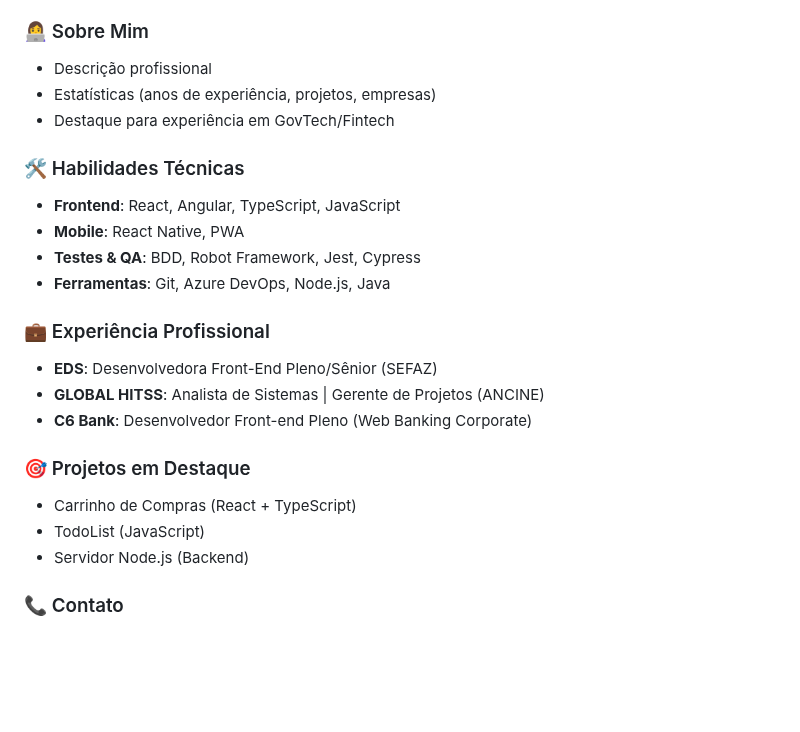
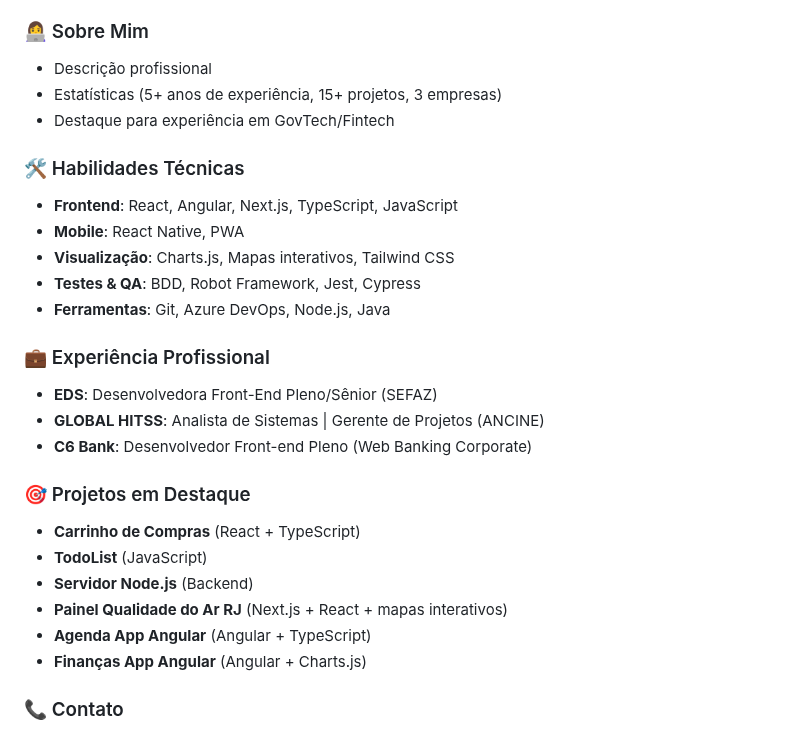
Before and after one commit to CMRafaela/rafaela-moreira.github.io, a Markdown page: README.md, the part around the change. GitHub-like rendering; blank space fills up the shorter version.

```diff
--- a/README.md
+++ b/README.md
@@ -74,13 +74,14 @@ npx serve .
 ### 👩‍💻 Sobre Mim
 
 - Descrição profissional
-- Estatísticas (anos de experiência, projetos, empresas)
+- Estatísticas (5+ anos de experiência, 15+ projetos, 3 empresas)
 - Destaque para experiência em GovTech/Fintech
 
 ### 🛠️ Habilidades Técnicas
 
-- **Frontend**: React, Angular, TypeScript, JavaScript
+- **Frontend**: React, Angular, Next.js, TypeScript, JavaScript
 - **Mobile**: React Native, PWA
+- **Visualização**: Charts.js, Mapas interativos, Tailwind CSS
 - **Testes & QA**: BDD, Robot Framework, Jest, Cypress
 - **Ferramentas**: Git, Azure DevOps, Node.js, Java
 
@@ -92,9 +93,12 @@ npx serve .
 
 ### 🎯 Projetos em Destaque
 
-- Carrinho de Compras (React + TypeScript)
-- TodoList (JavaScript)
-- Servidor Node.js (Backend)
+- **Carrinho de Compras** (React + TypeScript)
+- **TodoList** (JavaScript)
+- **Servidor Node.js** (Backend)
+- **Painel Qualidade do Ar RJ** (Next.js + React + mapas interativos)
+- **Agenda App Angular** (Angular + TypeScript)
+- **Finanças App Angular** (Angular + Charts.js)
 
 ### 📞 Contato
 
```
